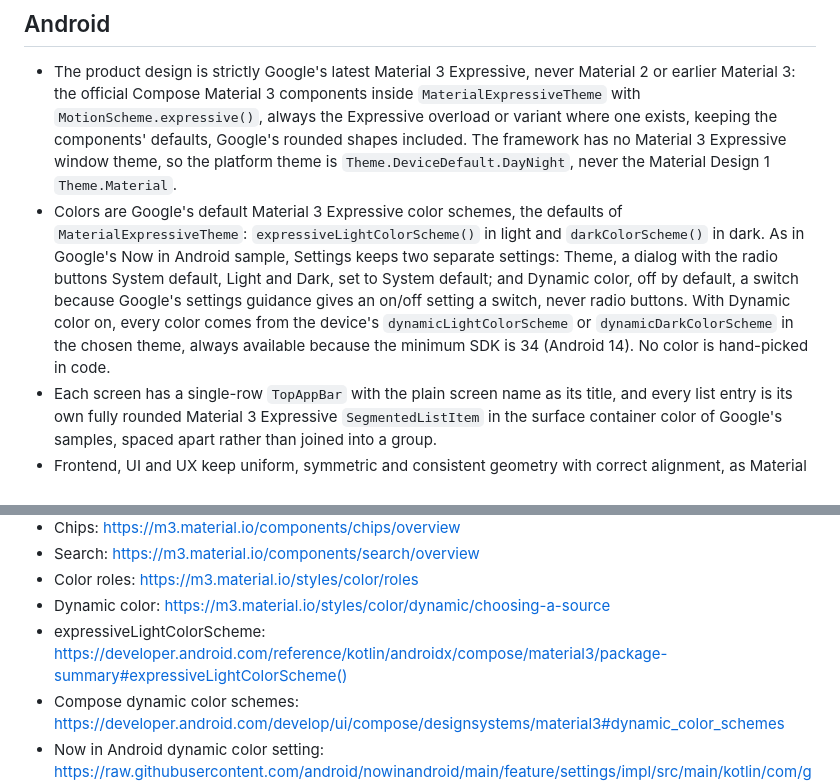
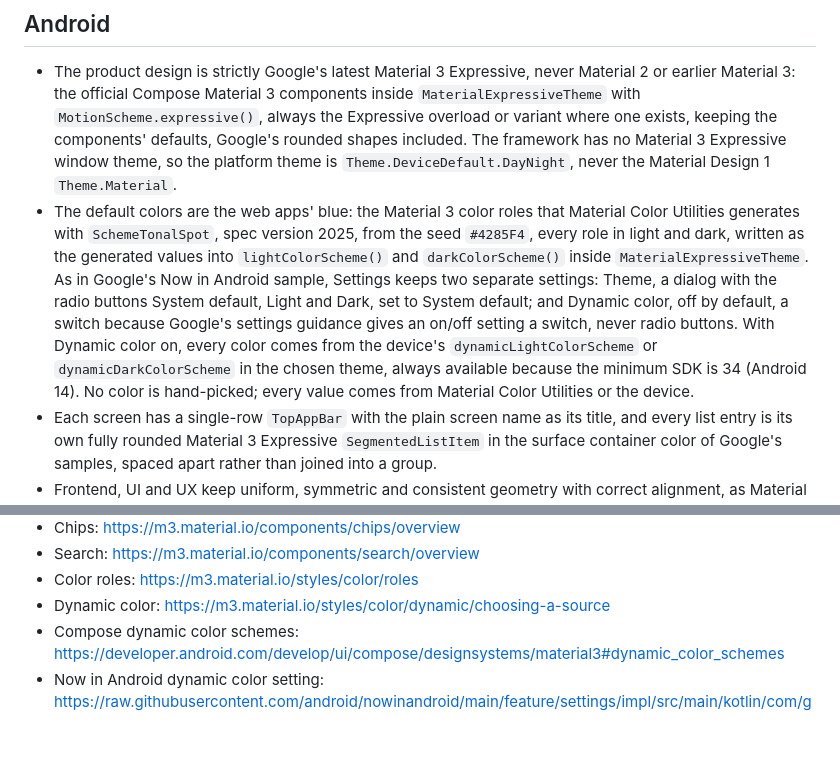
Before and after one commit to VasilisPngs/Adblock, a Markdown page: CLAUDE.md, 2 parts joined by grey strips. Drawn GitHub-style; blank space fills up the shorter version.

Commit message:
Use the web apps' generated blue scheme as the Android default colors
Co-Authored-By: Claude Opus 5.5 <noreply@anthropic.com>
Claude-Session: https://claude.ai/code/session_01UYiv4Rv1DPHjAHXqQVXEru

```diff
--- a/CLAUDE.md
+++ b/CLAUDE.md
@@ -22,7 +22,7 @@
 
 ## Android
 - The product design is strictly Google's latest Material 3 Expressive, never Material 2 or earlier Material 3: the official Compose Material 3 components inside `MaterialExpressiveTheme` with `MotionScheme.expressive()`, always the Expressive overload or variant where one exists, keeping the components' defaults, Google's rounded shapes included. The framework has no Material 3 Expressive window theme, so the platform theme is `Theme.DeviceDefault.DayNight`, never the Material Design 1 `Theme.Material`.
-- Colors are Google's default Material 3 Expressive color schemes, the defaults of `MaterialExpressiveTheme`: `expressiveLightColorScheme()` in light and `darkColorScheme()` in dark. As in Google's Now in Android sample, Settings keeps two separate settings: Theme, a dialog with the radio buttons System default, Light and Dark, set to System default; and Dynamic color, off by default, a switch because Google's settings guidance gives an on/off setting a switch, never radio buttons. With Dynamic color on, every color comes from the device's `dynamicLightColorScheme` or `dynamicDarkColorScheme` in the chosen theme, always available because the minimum SDK is 34 (Android 14). No color is hand-picked in code.
+- The default colors are the web apps' blue: the Material 3 color roles that Material Color Utilities generates with `SchemeTonalSpot`, spec version 2025, from the seed `#4285F4`, every role in light and dark, written as the generated values into `lightColorScheme()` and `darkColorScheme()` inside `MaterialExpressiveTheme`. As in Google's Now in Android sample, Settings keeps two separate settings: Theme, a dialog with the radio buttons System default, Light and Dark, set to System default; and Dynamic color, off by default, a switch because Google's settings guidance gives an on/off setting a switch, never radio buttons. With Dynamic color on, every color comes from the device's `dynamicLightColorScheme` or `dynamicDarkColorScheme` in the chosen theme, always available because the minimum SDK is 34 (Android 14). No color is hand-picked; every value comes from Material Color Utilities or the device.
 - Each screen has a single-row `TopAppBar` with the plain screen name as its title, and every list entry is its own fully rounded Material 3 Expressive `SegmentedListItem` in the surface container color of Google's samples, spaced apart rather than joined into a group.
 - Frontend, UI and UX keep uniform, symmetric and consistent geometry with correct alignment, as Material 3's layout guidance defines it: each breakpoint's window margins, the top app bar's title and actions on the same edges as the content, and one alignment line for text and controls.
 - Icons come from Material Symbols Rounded, except a third party's own logo where the interface names that third party.
@@ -136,7 +136,6 @@
 - Search: https://m3.material.io/components/search/overview
 - Color roles: https://m3.material.io/styles/color/roles
 - Dynamic color: https://m3.material.io/styles/color/dynamic/choosing-a-source
-- expressiveLightColorScheme: https://developer.android.com/reference/kotlin/androidx/compose/material3/package-summary#expressiveLightColorScheme()
 - Compose dynamic color schemes: https://developer.android.com/develop/ui/compose/designsystems/material3#dynamic_color_schemes
 - Now in Android dynamic color setting: https://raw.githubusercontent.com/android/nowinandroid/main/feature/settings/impl/src/main/kotlin/com/google/samples/apps/nowinandroid/feature/settings/impl/SettingsDialog.kt
 - Typography: https://m3.material.io/styles/typography/overview
```
